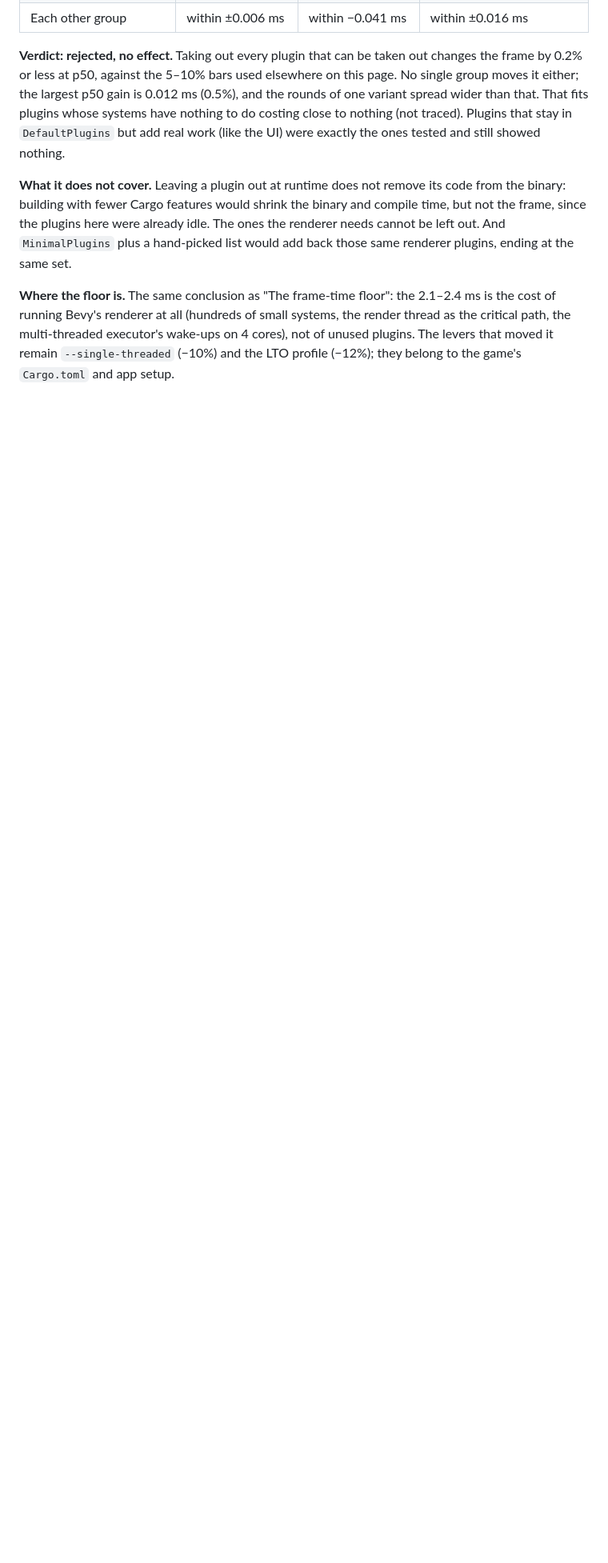
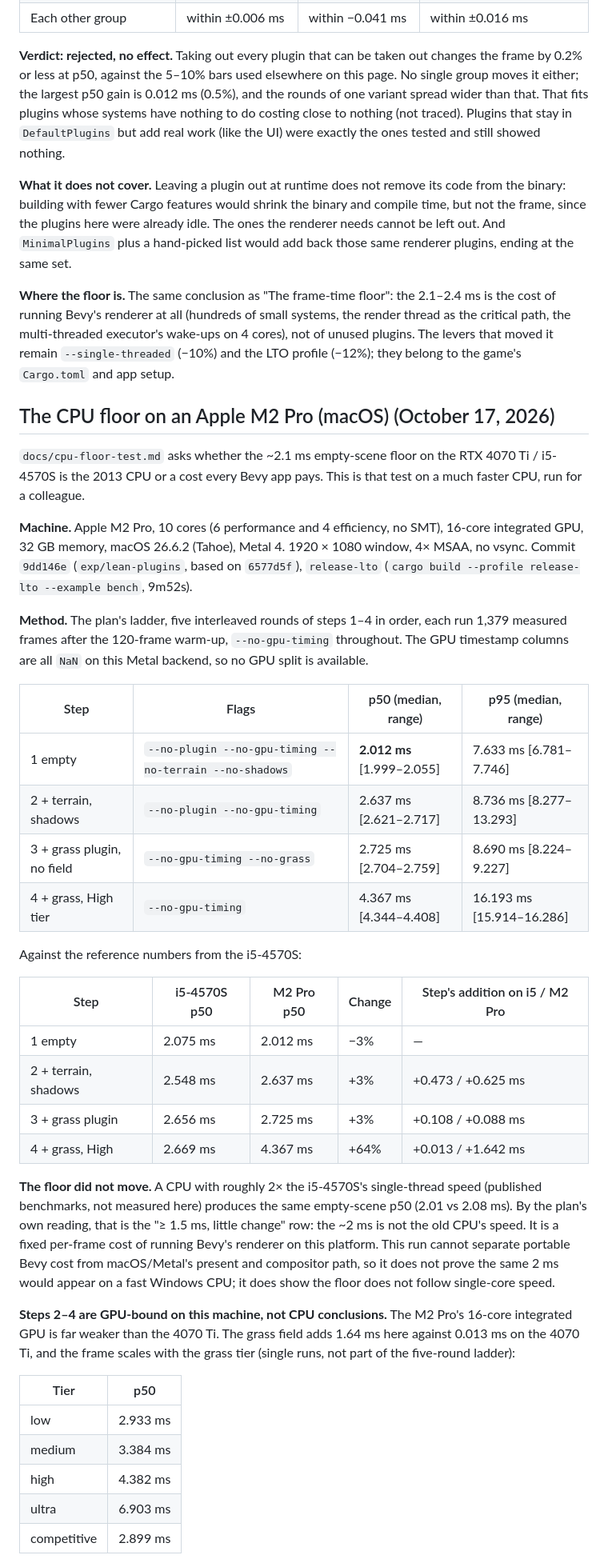
Before and after one commit to GEMI/bevy-grass, a Markdown page: docs/performance.md, the part around one of its changes. Shown at 80% size. Drawn GitHub-style; blank space fills up the shorter version.

Commit message:
docs(perf): CPU floor on an Apple M2 Pro; empty scene stays ~2.0 ms
Ran the CPU-floor test plan from docs/cpu-floor-test.md on an Apple M2
Pro (10 cores, 16-core GPU, macOS 26.6.2, Metal 4) at release-lto, five
interleaved rounds of the four-step ladder.

The empty-scene p50 is 2.012 ms against 2.075 ms on the i5-4570S: a much
faster CPU does not move the ~2 ms floor, so it is not the old CPU's
speed. Steps 2-4 are GPU-bound here (the integrated GPU is far weaker
than the 4070 Ti); grass High adds 1.64 ms and scales with tier.

p95 is contaminated: the machine was not quiet (Rancher VM ~49% CPU,
iTerm ~23%, browsers and chat open), giving ~7.6 ms empty-scene p95 with
periodic stalls. The 4-core and --single-threaded follow-ups cannot run
on macOS (no CPU affinity; raw-window-metal panics off the main thread).

```diff
--- a/docs/performance.md
+++ b/docs/performance.md
@@ -522,3 +522,39 @@ A suggestion: `DefaultPlugins` is heavy and may include plugins the game does no
 
 **Where the floor is.** The same conclusion as "The frame-time floor": the 2.1–2.4 ms is the cost of running Bevy's renderer at all (hundreds of small systems, the render thread as the critical path, the multi-threaded executor's wake-ups on 4 cores), not of unused plugins. The levers that moved it remain `--single-threaded` (−10%) and the LTO profile (−12%); they belong to the game's `Cargo.toml` and app setup.
 
+## The CPU floor on an Apple M2 Pro (macOS) (October 17, 2026)
+
+`docs/cpu-floor-test.md` asks whether the ~2.1 ms empty-scene floor on the RTX 4070 Ti / i5-4570S is the 2013 CPU or a cost every Bevy app pays. This is that test on a much faster CPU, run for a colleague.
+
+**Machine.** Apple M2 Pro, 10 cores (6 performance and 4 efficiency, no SMT), 16-core integrated GPU, 32 GB memory, macOS 26.6.2 (Tahoe), Metal 4. 1920 × 1080 window, 4× MSAA, no vsync. Commit `9dd146e` (`exp/lean-plugins`, based on `6577d5f`), `release-lto` (`cargo build --profile release-lto --example bench`, 9m52s).
+
+**Method.** The plan's ladder, five interleaved rounds of steps 1–4 in order, each run 1,379 measured frames after the 120-frame warm-up, `--no-gpu-timing` throughout. The GPU timestamp columns are all `NaN` on this Metal backend, so no GPU split is available.
+
+| Step | Flags | p50 (median, range) | p95 (median, range) |
+| --- | --- | --- | --- |
+| 1 empty | `--no-plugin --no-gpu-timing --no-terrain --no-shadows` | **2.012 ms** [1.999–2.055] | 7.633 ms [6.781–7.746] |
+| 2 + terrain, shadows | `--no-plugin --no-gpu-timing` | 2.637 ms [2.621–2.717] | 8.736 ms [8.277–13.293] |
+| 3 + grass plugin, no field | `--no-gpu-timing --no-grass` | 2.725 ms [2.704–2.759] | 8.690 ms [8.224–9.227] |
+| 4 + grass, High tier | `--no-gpu-timing` | 4.367 ms [4.344–4.408] | 16.193 ms [15.914–16.286] |
+
+Against the reference numbers from the i5-4570S:
+
+| Step | i5-4570S p50 | M2 Pro p50 | Change | Step's addition on i5 / M2 Pro |
+| --- | --- | --- | --- | --- |
+| 1 empty | 2.075 ms | 2.012 ms | −3% | — |
+| 2 + terrain, shadows | 2.548 ms | 2.637 ms | +3% | +0.473 / +0.625 ms |
+| 3 + grass plugin | 2.656 ms | 2.725 ms | +3% | +0.108 / +0.088 ms |
+| 4 + grass, High | 2.669 ms | 4.367 ms | +64% | +0.013 / +1.642 ms |
+
+**The floor did not move.** A CPU with roughly 2× the i5-4570S's single-thread speed (published benchmarks, not measured here) produces the same empty-scene p50 (2.01 vs 2.08 ms). By the plan's own reading, that is the "≥ 1.5 ms, little change" row: the ~2 ms is not the old CPU's speed. It is a fixed per-frame cost of running Bevy's renderer on this platform. This run cannot separate portable Bevy cost from macOS/Metal's present and compositor path, so it does not prove the same 2 ms would appear on a fast Windows CPU; it does show the floor does not follow single-core speed.
+
+**Steps 2–4 are GPU-bound on this machine, not CPU conclusions.** The M2 Pro's 16-core integrated GPU is far weaker than the 4070 Ti. The grass field adds 1.64 ms here against 0.013 ms on the 4070 Ti, and the frame scales with the grass tier (single runs, not part of the five-round ladder):
+
+| Tier | p50 |
+| --- | --- |
+| low | 2.933 ms |
+| medium | 3.384 ms |
+| high | 4.382 ms |
+| ultra | 6.903 ms |
+| competitive | 2.899 ms |
+
```
Also changed, not shown: other parts of docs/performance.md (+11 -0 lines).
